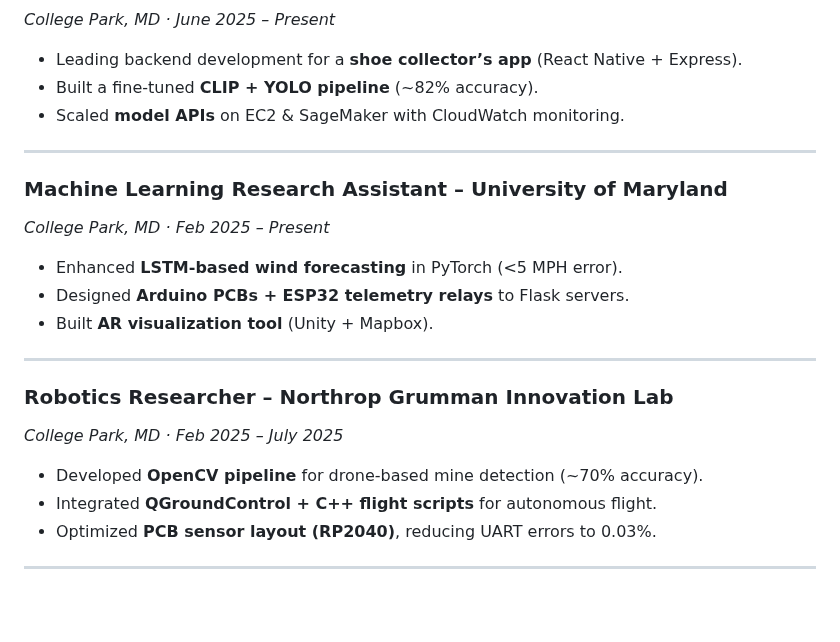
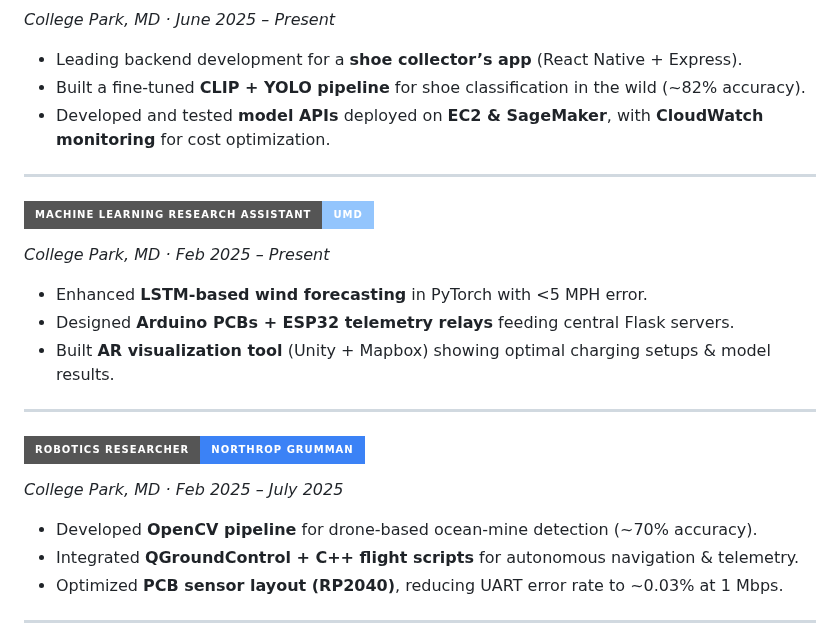
Before and after one commit to AmarDhillon05/AmarDhillon05, a Markdown page: README.md, the part around one of its changes. GitHub-like rendering; badges without logos; blank space fills up the shorter version.

```diff
--- a/README.md
+++ b/README.md
@@ -43,23 +44,23 @@ I’m currently looking to work on **high-velocity, large-scale projects** while
 *College Park, MD · June 2025 – Present*
 - Leading backend development for a **shoe collector’s app** (React Native + Express).
-- Built a fine-tuned **CLIP + YOLO pipeline** (~82% accuracy).
-- Scaled **model APIs** on EC2 & SageMaker with CloudWatch monitoring.
+- Built a fine-tuned **CLIP + YOLO pipeline** for shoe classification in the wild (~82% accuracy).
+- Developed and tested **model APIs** deployed on **EC2 & SageMaker**, with **CloudWatch monitoring** for cost optimization.
 
 ---
 
-### Machine Learning Research Assistant – University of Maryland
+### <img src="https://img.shields.io/badge/Machine%20Learning%20Research%20Assistant-UMD-93C5FD?style=for-the-badge&logoColor=white" />
 *College Park, MD · Feb 2025 – Present*
-- Enhanced **LSTM-based wind forecasting** in PyTorch (<5 MPH error).
-- Designed **Arduino PCBs + ESP32 telemetry relays** to Flask servers.
-- Built **AR visualization tool** (Unity + Mapbox).
+- Enhanced **LSTM-based wind forecasting** in PyTorch with <5 MPH error.
+- Designed **Arduino PCBs + ESP32 telemetry relays** feeding central Flask servers.
+- Built **AR visualization tool** (Unity + Mapbox) showing optimal charging setups & model results.
 
 ---
 
-### Robotics Researcher – Northrop Grumman Innovation Lab
+### <img src="https://img.shields.io/badge/Robotics%20Researcher-Northrop%20Grumman-3B82F6?style=for-the-badge&logoColor=white" />
 *College Park, MD · Feb 2025 – July 2025*
-- Developed **OpenCV pipeline** for drone-based mine detection (~70% accuracy).
-- Integrated **QGroundControl + C++ flight scripts** for autonomous flight.
-- Optimized **PCB sensor layout (RP2040)**, reducing UART errors to 0.03%.
+- Developed **OpenCV pipeline** for drone-based ocean-mine detection (~70% accuracy).
+- Integrated **QGroundControl + C++ flight scripts** for autonomous navigation & telemetry.
+- Optimized **PCB sensor layout (RP2040)**, reducing UART error rate to ~0.03% at 1 Mbps.
 
 ---
 
```
Also changed, not shown: other parts of README.md (+35 -50 lines).
